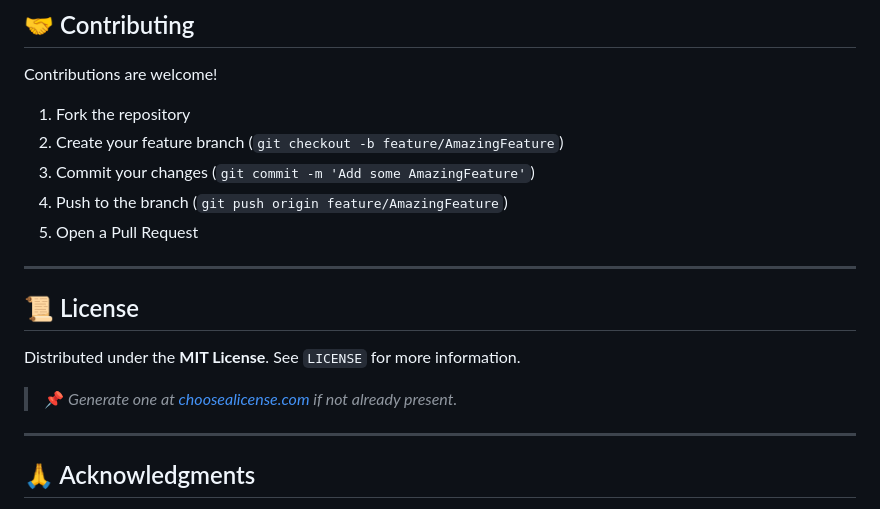
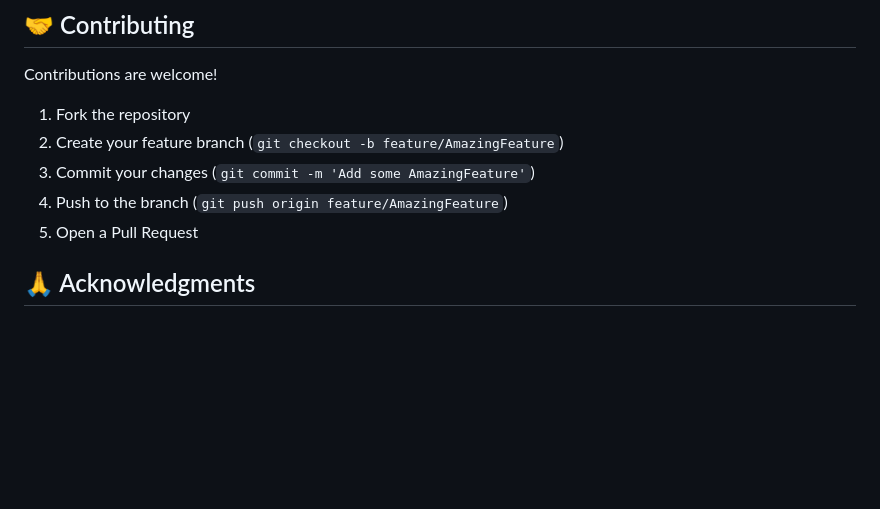
Before and after one commit to nomanpathan485/cat-dog-image-prediction-transfer-learning, a Markdown page: README.md, the part around the change. GitHub-like rendering; blank space fills up the shorter version.

```diff
--- a/README.md
+++ b/README.md
@@ -276,16 +276,6 @@ Contributions are welcome!
 4. Push to the branch (`git push origin feature/AmazingFeature`)
 5. Open a Pull Request
 
----
-
-## 📜 License
-
-Distributed under the **MIT License**. See `LICENSE` for more information.
-
-> 📌 *Generate one at [choosealicense.com](https://choosealicense.com/licenses/mit/) if not already present.*
-
----
-
 ## 🙏 Acknowledgments
 
 - 🐶🐱 Dataset: [Microsoft Cats vs Dogs](https://www.microsoft.com/en-us/download/details.aspx?id=54765) (via Kaggle's PetImages)
```
